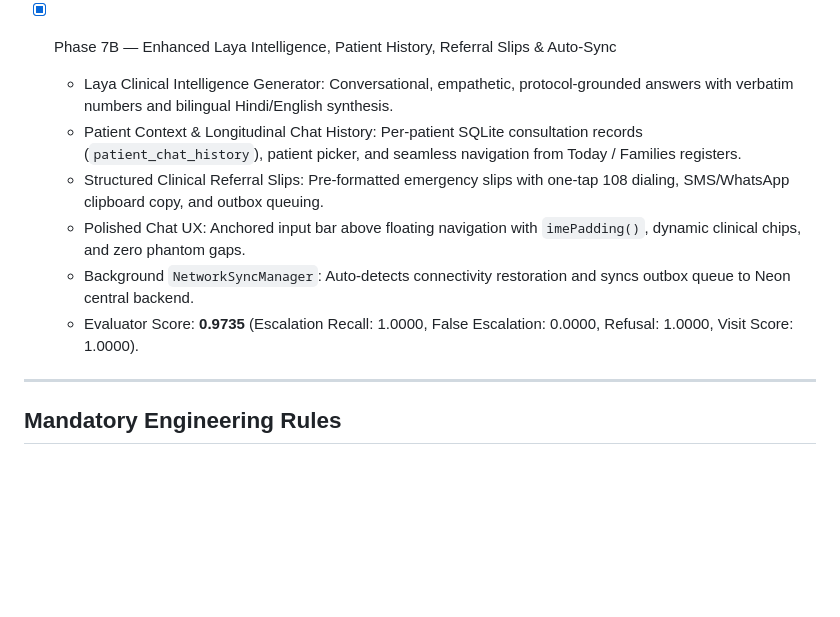
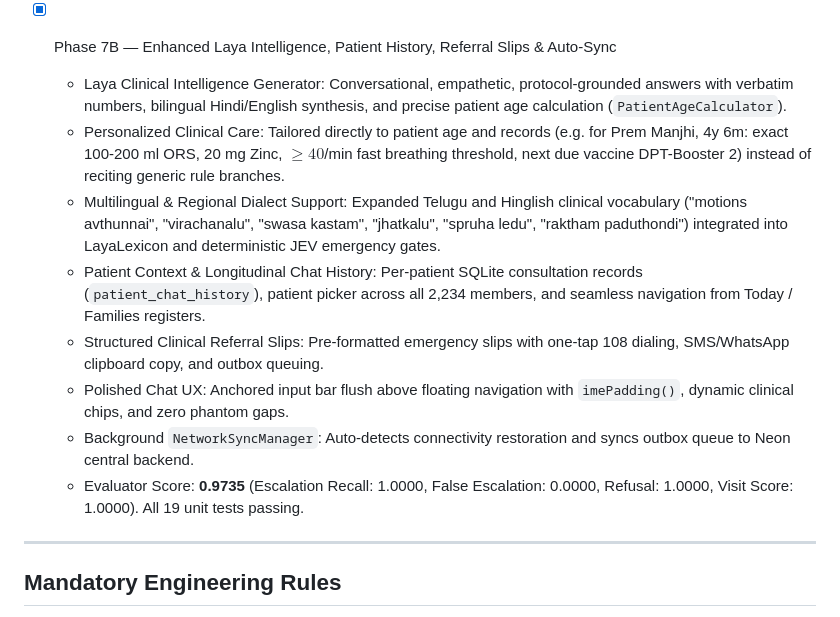
Before and after one commit to burlaprudhviraj123/Arogyasathi, a Markdown page: docs/PROJECT_MANIFEST.md, the part around the change. Drawn GitHub-style; blank space fills up the shorter version.

Commit message:
Update project manifest with personalized patient intelligence and dialect support milestones

```diff
--- a/docs/PROJECT_MANIFEST.md
+++ b/docs/PROJECT_MANIFEST.md
@@ -111,12 +111,14 @@ Build an offline-first Android assistant for frontline health workers (ASHA/ANM)
   - Unit tests: 100% pass via `./gradlew test`
 
 - [x] Phase 7B — Enhanced Laya Intelligence, Patient History, Referral Slips & Auto-Sync
-  - Laya Clinical Intelligence Generator: Conversational, empathetic, protocol-grounded answers with verbatim numbers and bilingual Hindi/English synthesis.
-  - Patient Context & Longitudinal Chat History: Per-patient SQLite consultation records (`patient_chat_history`), patient picker, and seamless navigation from Today / Families registers.
+  - Laya Clinical Intelligence Generator: Conversational, empathetic, protocol-grounded answers with verbatim numbers, bilingual Hindi/English synthesis, and precise patient age calculation (`PatientAgeCalculator`).
+  - Personalized Clinical Care: Tailored directly to patient age and records (e.g. for Prem Manjhi, 4y 6m: exact 100-200 ml ORS, 20 mg Zinc, $\ge 40$/min fast breathing threshold, next due vaccine DPT-Booster 2) instead of reciting generic rule branches.
+  - Multilingual & Regional Dialect Support: Expanded Telugu and Hinglish clinical vocabulary ("motions avthunnai", "virachanalu", "swasa kastam", "jhatkalu", "spruha ledu", "raktham paduthondi") integrated into LayaLexicon and deterministic JEV emergency gates.
+  - Patient Context & Longitudinal Chat History: Per-patient SQLite consultation records (`patient_chat_history`), patient picker across all 2,234 members, and seamless navigation from Today / Families registers.
   - Structured Clinical Referral Slips: Pre-formatted emergency slips with one-tap 108 dialing, SMS/WhatsApp clipboard copy, and outbox queuing.
-  - Polished Chat UX: Anchored input bar above floating navigation with `imePadding()`, dynamic clinical chips, and zero phantom gaps.
+  - Polished Chat UX: Anchored input bar flush above floating navigation with `imePadding()`, dynamic clinical chips, and zero phantom gaps.
   - Background `NetworkSyncManager`: Auto-detects connectivity restoration and syncs outbox queue to Neon central backend.
-  - Evaluator Score: **0.9735** (Escalation Recall: 1.0000, False Escalation: 0.0000, Refusal: 1.0000, Visit Score: 1.0000).
+  - Evaluator Score: **0.9735** (Escalation Recall: 1.0000, False Escalation: 0.0000, Refusal: 1.0000, Visit Score: 1.0000). All 19 unit tests passing.
 
 ---
 
```
